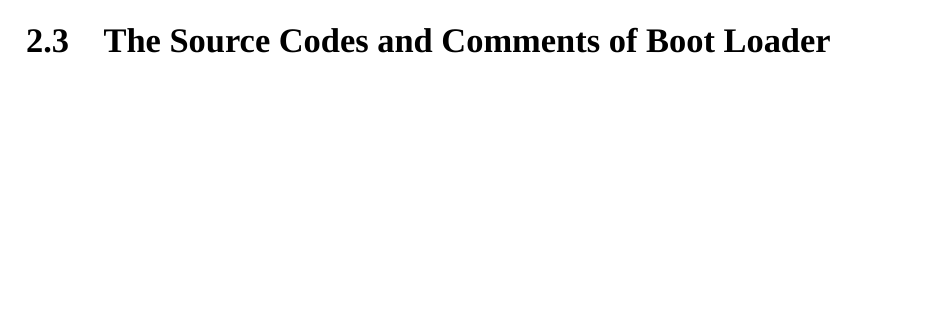
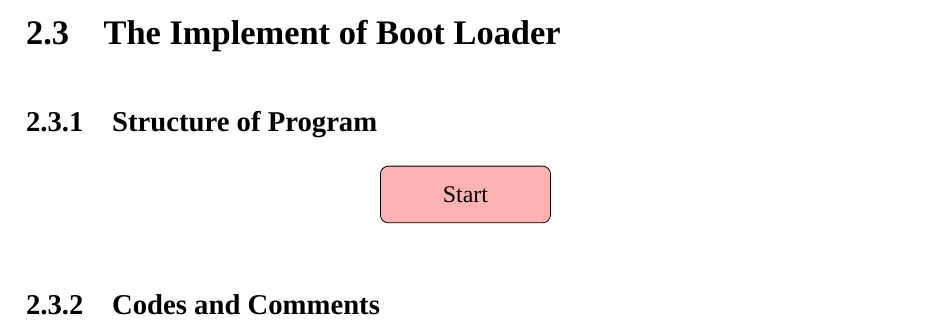
Before and after one commit to Puqiyuan/RongOS, a LaTeX thesis (Thesis/thesis.tex): part of page 10 of 29, cut so that both start at the same text, the shorter picture padded with empty space. Compiled offline with XeLaTeX; a missing font is replaced by an installed copy or a similar font.

Commit message:
draw flowchart of IPL program.

```diff
--- a/Thesis/thesis.tex
+++ b/Thesis/thesis.tex
@@ -152,8 +168,31 @@ $$18 * 80 * 2 * 512 = 1474560 Byte = 1440 KB.$$
 The IPL(Initial Program Loader) in C0-H0-S1(cylinder 0, head 0, sector 2), and the next
 sector is C0-H0-S2.
 
-\section{The Source Codes and Comments of Boot Loader}
-\label{sec:source-codes-comm}
+
+
+\section{The Implement of Boot Loader}
+\label{sec:imple-boot-loader}
+
+\subsection{Structure of Program}
+\label{sec:structure-program}
+
+
+\begin{center}
+  \begin{tikzpicture}[node distance = 2cm]
+    \node (start) [startstop]  {Start};
+%    \node (in1) [io, below of=start] {si=msg_init al=[si]};
+%   \node (pro1) [process, below of = in1] {si=si+1}
+ %  \node (dec1) [decision, below of = pro1, yshift = -0.5cm] {al=0?}
+  %  \draw[arrow] (start) --- (in1);
+ %   \draw[arrow] (in1) -- (pro1);
+ %   \draw[arrow] (pro1) -- (dec1);
+  \end{tikzpicture}
+\end{center}
+
+
+\subsection{Codes and Comments}
+\label{sec:codes-comments}
+
 
 \inputminted[linenos=true]{nasm}{./ipl10.nas}
 
```
Also changed, not shown: Thesis/thesis.pdf, Thesis/thesis.tex (16 more changed lines).
